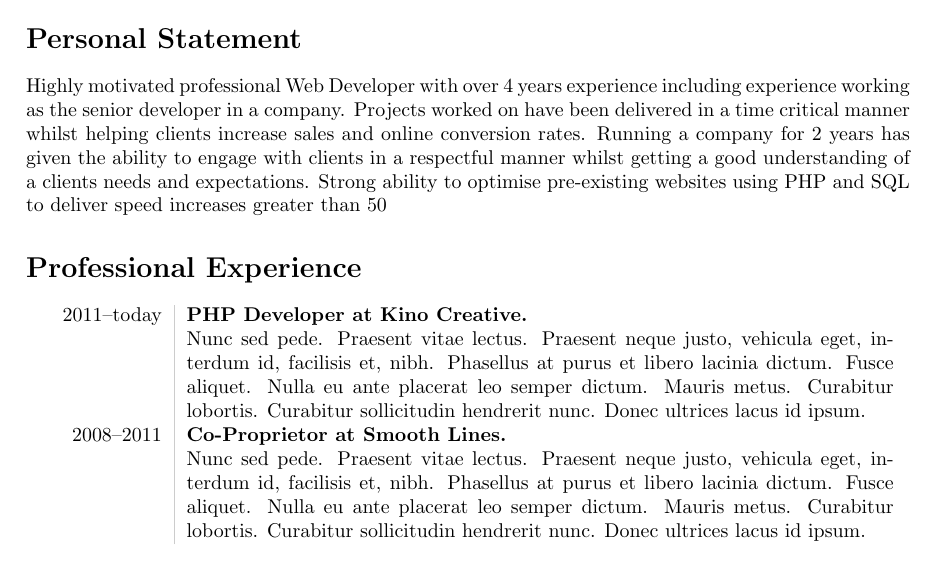
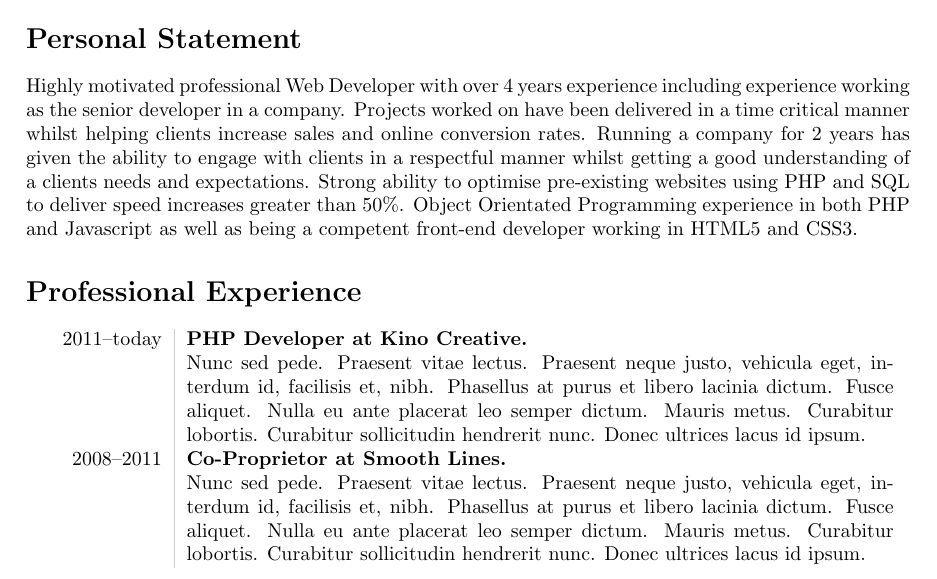
Before and after one commit to Jam155/CV, a LaTeX CV (cv.tex): part of page 1 of 2, cut so that both start at the same text. Compiled offline with pdfLaTeX.

Commit message:
Update personal statement to fix issue with %

```diff
--- a/cv.tex
+++ b/cv.tex
@@ -21,7 +21,7 @@ United Kingdom\\
 \newcommand\VRule{\color{lightgray}\vrule width 0.5pt}
 
 \section*{Personal Statement}
-Highly motivated professional Web Developer with over 4 years experience including experience working as the senior developer in a company. Projects worked on have been delivered in a time critical manner whilst helping clients increase sales and online conversion rates. Running a company for 2 years has given the ability to engage with clients in a respectful manner whilst getting a good understanding of a clients needs and expectations. Strong ability to optimise pre-existing websites using PHP and SQL to deliver speed increases greater than 50%. Object Orientated Programming experience in both PHP and Javascript as well as being a competent front-end developer working in HTML5 and CSS3.
+Highly motivated professional Web Developer with over 4 years experience including experience working as the senior developer in a company. Projects worked on have been delivered in a time critical manner whilst helping clients increase sales and online conversion rates. Running a company for 2 years has given the ability to engage with clients in a respectful manner whilst getting a good understanding of a clients needs and expectations. Strong ability to optimise pre-existing websites using PHP and SQL to deliver speed increases greater than 50\%. Object Orientated Programming experience in both PHP and Javascript as well as being a competent front-end developer working in HTML5 and CSS3.
 
 \section*{Professional Experience}
 \begin{tabular}{L!{\VRule}R}
```
Also changed, not shown: 1 other file.
